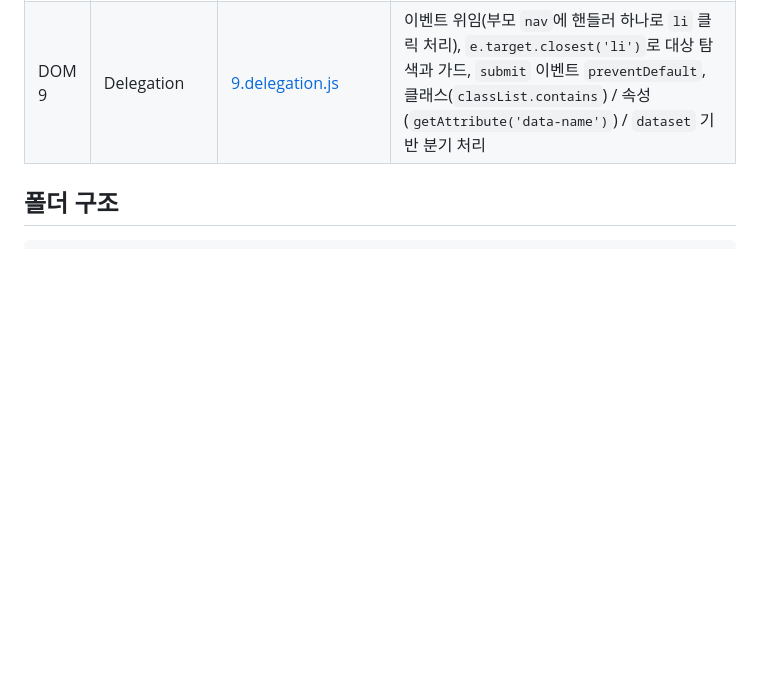
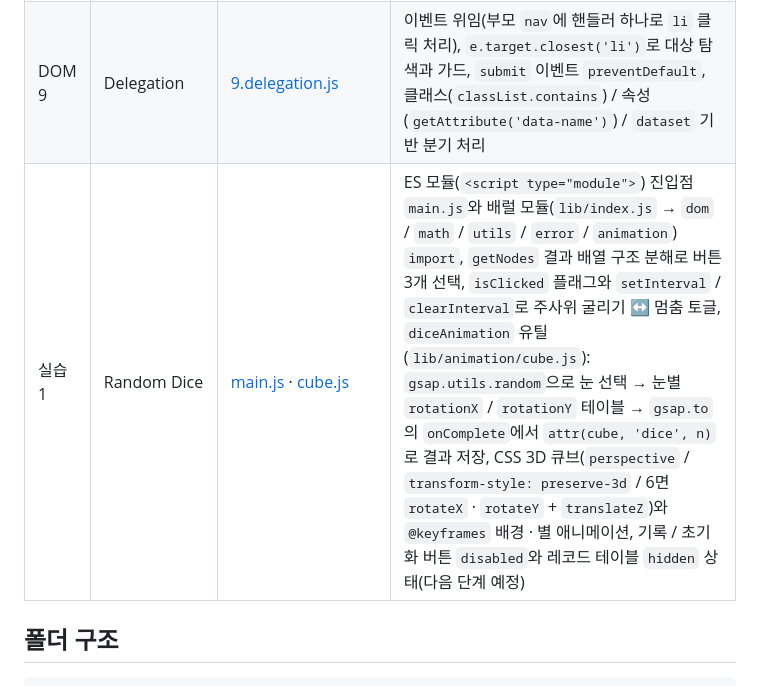
Before and after one commit to simseonbeom/EST16-core-js, a Markdown page: README.md, the part around the change. Drawn GitHub-style; blank space fills up the shorter version.

Commit message:
docs: README 학습 목차에 주사위 실습 추가
Co-Authored-By: Claude Fable 5.1 <noreply@anthropic.com>

```diff
--- a/README.md
+++ b/README.md
@@ -54,6 +54,7 @@
 | DOM 7 | Event | [7.event.js](client/chapter/dom/7.event.js) | 이벤트 핸들링 3가지 방법(HTML 속성 `onclick` / DOM 프로퍼티 `element.onclick` / `addEventListener`), `addEventListener` / `removeEventListener`, 마우스 좌표(`offsetX` / `offsetY`)와 `offsetWidth` / `offsetHeight`로 공 이동(`transform: translate`) 실습, `mousemove` / `resize` 이벤트 과다 호출 제어를 위한 `throttle` / `debounce` 유틸 함수(`lib/utils/throttle.js` / `debounce.js`) |
 | DOM 8 | Bubbling & Capturing | [8.bubble.js](client/chapter/dom/8.bubble.js) | 이벤트 버블링(`section` → `article` → `p` 중첩 구조), `e.target` vs `e.currentTarget`, `stopPropagation`으로 전파 중단, 버블링되지 않는 `mouseenter` / `mouseleave`, 캡처링 |
 | DOM 9 | Delegation | [9.delegation.js](client/chapter/dom/9.delegation.js) | 이벤트 위임(부모 `nav`에 핸들러 하나로 `li` 클릭 처리), `e.target.closest('li')`로 대상 탐색과 가드, `submit` 이벤트 `preventDefault`, 클래스(`classList.contains`) / 속성(`getAttribute('data-name')`) / `dataset` 기반 분기 처리 |
+| 실습 1 | Random Dice | [main.js](client/main.js) · [cube.js](client/lib/animation/cube.js) | ES 모듈(`<script type="module">`) 진입점 `main.js`와 배럴 모듈(`lib/index.js` → `dom` / `math` / `utils` / `error` / `animation`) `import`, `getNodes` 결과 배열 구조 분해로 버튼 3개 선택, `isClicked` 플래그와 `setInterval` / `clearInterval`로 주사위 굴리기 ↔ 멈춤 토글, `diceAnimation` 유틸(`lib/animation/cube.js`): `gsap.utils.random`으로 눈 선택 → 눈별 `rotationX` / `rotationY` 테이블 → `gsap.to`의 `onComplete`에서 `attr(cube, 'dice', n)`로 결과 저장, CSS 3D 큐브(`perspective` / `transform-style: preserve-3d` / 6면 `rotateX` · `rotateY` + `translateZ`)와 `@keyframes` 배경 · 별 애니메이션, 기록 / 초기화 버튼 `disabled`와 레코드 테이블 `hidden` 상태(다음 단계 예정) |
 
 ## 폴더 구조
 
```
